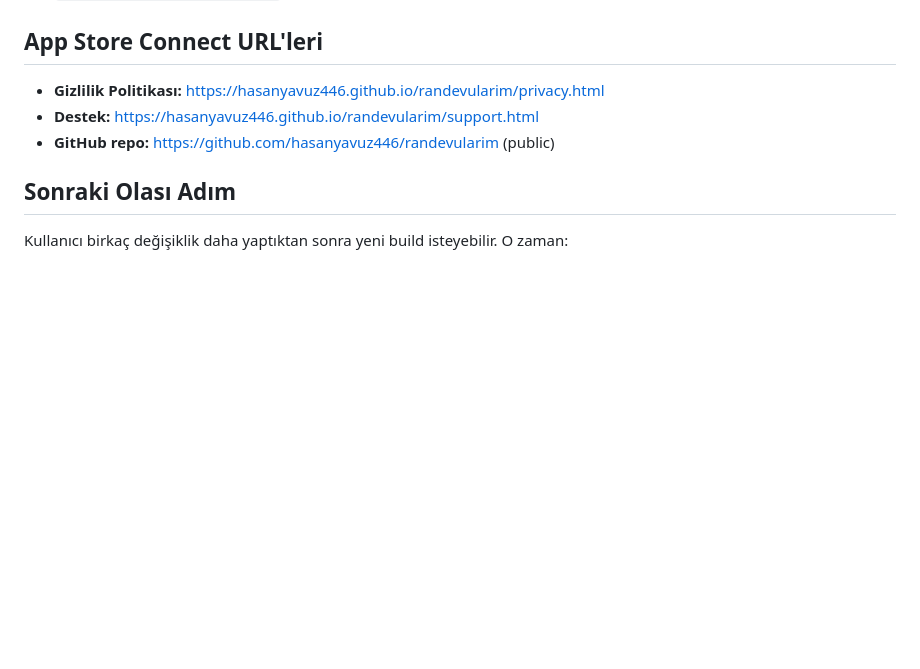
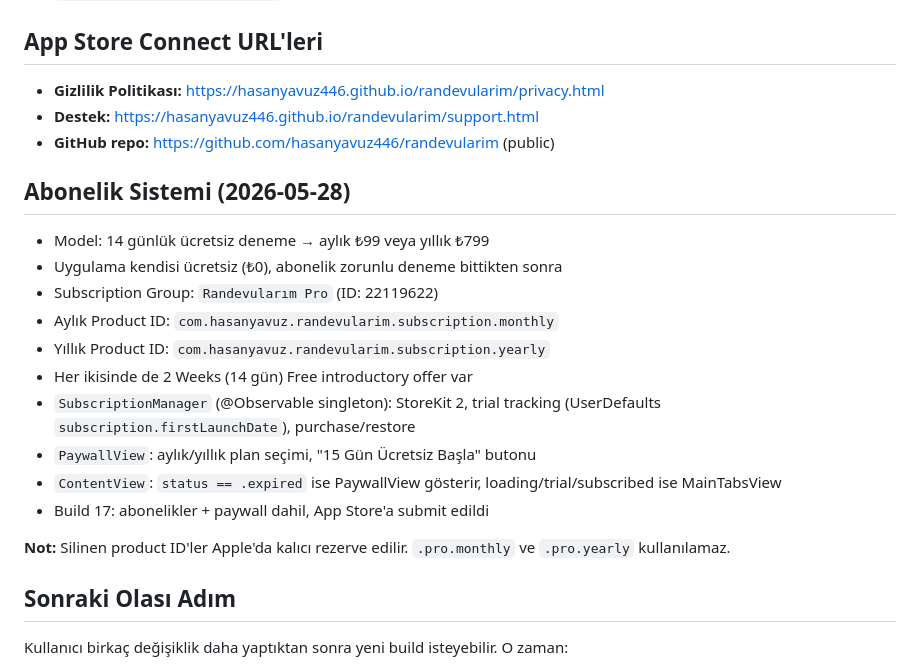
Before and after one commit to hasanyavuz446/randevularim, a Markdown page: CODEX_NOTES.md, the part around the change. Rendered like a GitHub page; blank space fills up the shorter version.

Commit message:
Update CODEX_NOTES: subscription system and build 17 submission
Co-Authored-By: Claude Sonnet 4.6 <noreply@anthropic.com>

```diff
--- a/CODEX_NOTES.md
+++ b/CODEX_NOTES.md
@@ -181,6 +181,21 @@ Flutter parity + üzeri tamamlandı:
 - **Destek:** https://hasanyavuz446.github.io/randevularim/support.html
 - **GitHub repo:** https://github.com/hasanyavuz446/randevularim (public)
 
+## Abonelik Sistemi (2026-05-28)
+
+- Model: 14 günlük ücretsiz deneme → aylık ₺99 veya yıllık ₺799
+- Uygulama kendisi ücretsiz (₺0), abonelik zorunlu deneme bittikten sonra
+- Subscription Group: `Randevularım Pro` (ID: 22119622)
+- Aylık Product ID: `com.hasanyavuz.randevularim.subscription.monthly`
+- Yıllık Product ID: `com.hasanyavuz.randevularim.subscription.yearly`
+- Her ikisinde de 2 Weeks (14 gün) Free introductory offer var
+- `SubscriptionManager` (@Observable singleton): StoreKit 2, trial tracking (UserDefaults `subscription.firstLaunchDate`), purchase/restore
+- `PaywallView`: aylık/yıllık plan seçimi, "15 Gün Ücretsiz Başla" butonu
+- `ContentView`: `status == .expired` ise PaywallView gösterir, loading/trial/subscribed ise MainTabsView
+- Build 17: abonelikler + paywall dahil, App Store'a submit edildi
+
+**Not:** Silinen product ID'ler Apple'da kalıcı rezerve edilir. `.pro.monthly` ve `.pro.yearly` kullanılamaz.
+
 ## Sonraki Olası Adım
 
 Kullanıcı birkaç değişiklik daha yaptıktan sonra yeni build isteyebilir. O zaman:
```
